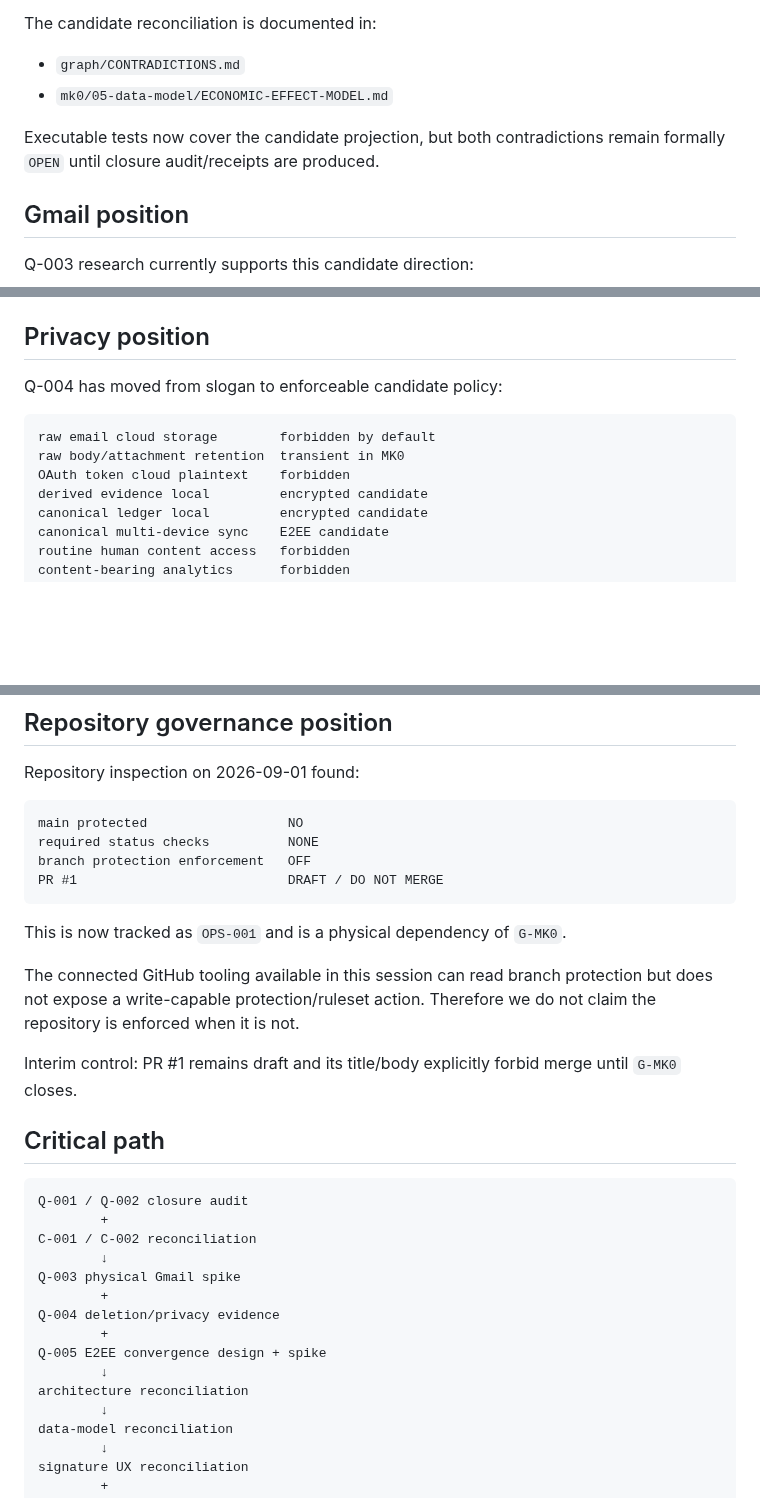
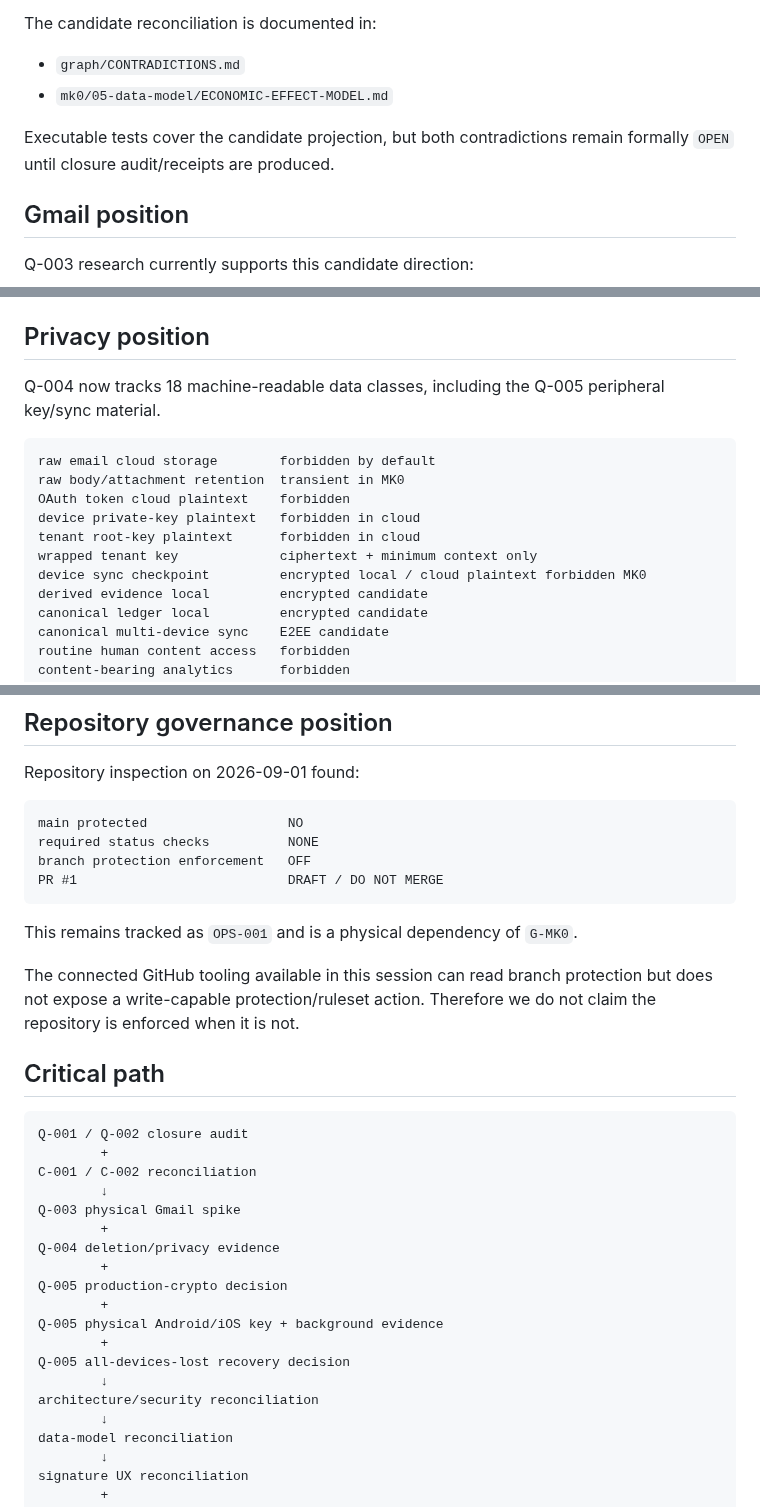
Before and after one commit to Em3rc0d/FinanceSensor, a Markdown page: STATUS.md, 3 parts joined by grey strips. Drawn GitHub-style; blank space fills up the shorter version.

````diff
--- a/STATUS.md
+++ b/STATUS.md
@@ -110,7 +201,7 @@ The candidate reconciliation is documented in:
 - `graph/CONTRADICTIONS.md`
 - `mk0/05-data-model/ECONOMIC-EFFECT-MODEL.md`
 
-Executable tests now cover the candidate projection, but both contradictions remain formally `OPEN` until closure audit/receipts are produced.
+Executable tests cover the candidate projection, but both contradictions remain formally `OPEN` until closure audit/receipts are produced.
 
 ## Gmail position
 
@@ -130,12 +221,16 @@ Research provenance: `research/GMAIL-2026-SOURCES.md`.
 
 ## Privacy position
 
-Q-004 has moved from slogan to enforceable candidate policy:
+Q-004 now tracks 18 machine-readable data classes, including the Q-005 peripheral key/sync material.
 
 ```text
 raw email cloud storage        forbidden by default
 raw body/attachment retention  transient in MK0
 OAuth token cloud plaintext    forbidden
+device private-key plaintext   forbidden in cloud
+tenant root-key plaintext      forbidden in cloud
+wrapped tenant key             ciphertext + minimum context only
+device sync checkpoint         encrypted local / cloud plaintext forbidden MK0
 derived evidence local         encrypted candidate
 canonical ledger local         encrypted candidate
 canonical multi-device sync    E2EE candidate
@@ -157,11 +252,9 @@ branch protection enforcement   OFF
 PR #1                           DRAFT / DO NOT MERGE
 ```
 
-This is now tracked as `OPS-001` and is a physical dependency of `G-MK0`.
+This remains tracked as `OPS-001` and is a physical dependency of `G-MK0`.
 
 The connected GitHub tooling available in this session can read branch protection but does not expose a write-capable protection/ruleset action. Therefore we do not claim the repository is enforced when it is not.
-
-Interim control: PR #1 remains draft and its title/body explicitly forbid merge until `G-MK0` closes.
 
 ## Critical path
 
@@ -174,9 +267,13 @@ Q-003 physical Gmail spike
         +
 Q-004 deletion/privacy evidence
         +
-Q-005 E2EE convergence design + spike
+Q-005 production-crypto decision
+        +
+Q-005 physical Android/iOS key + background evidence
+        +
+Q-005 all-devices-lost recovery decision
         ↓
-architecture reconciliation
+architecture/security reconciliation
         ↓
 data-model reconciliation
         ↓
````
Also changed, not shown: other parts of STATUS.md (+118 -27 lines).
